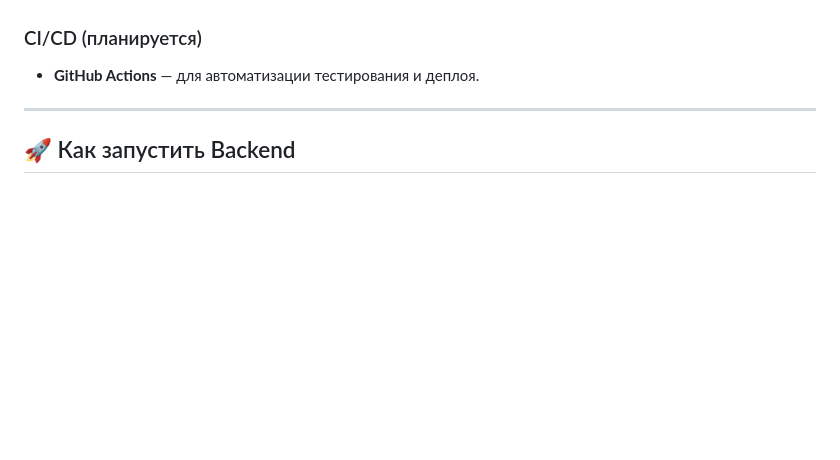
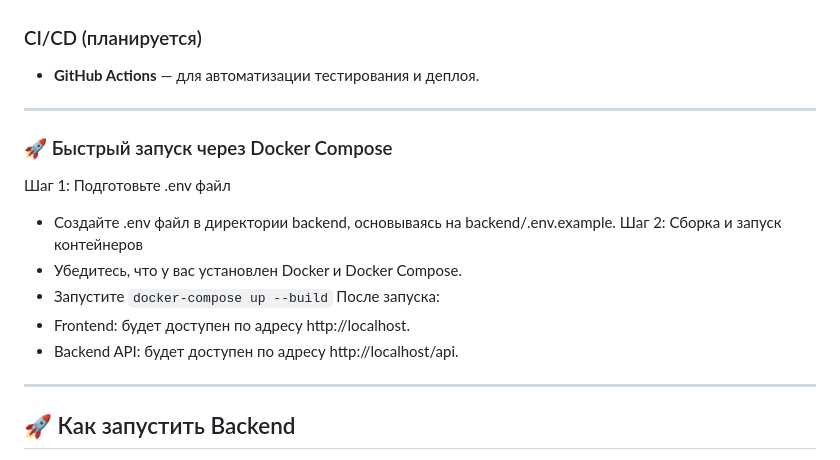
Before and after one commit to Red0Core/TaskFlow, a Markdown page: README.md, the part around one of its changes. Drawn GitHub-style; blank space fills up the shorter version.

```diff
--- a/README.md
+++ b/README.md
@@ -26,6 +26,17 @@
 ### CI/CD (планируется)
 - **GitHub Actions** — для автоматизации тестирования и деплоя.
 
+---
+
+### 🚀 Быстрый запуск через Docker Compose
+Шаг 1: Подготовьте .env файл
+- Создайте .env файл в директории backend, основываясь на backend/.env.example.
+Шаг 2: Сборка и запуск контейнеров
+- Убедитесь, что у вас установлен Docker и Docker Compose.
+- Запустите `docker-compose up --build`
+После запуска:
+- Frontend: будет доступен по адресу http://localhost.
+- Backend API: будет доступен по адресу http://localhost/api.
 ---
 
 ## 🚀 Как запустить Backend
```
Also changed, not shown: other parts of README.md (+6 -5 lines).
